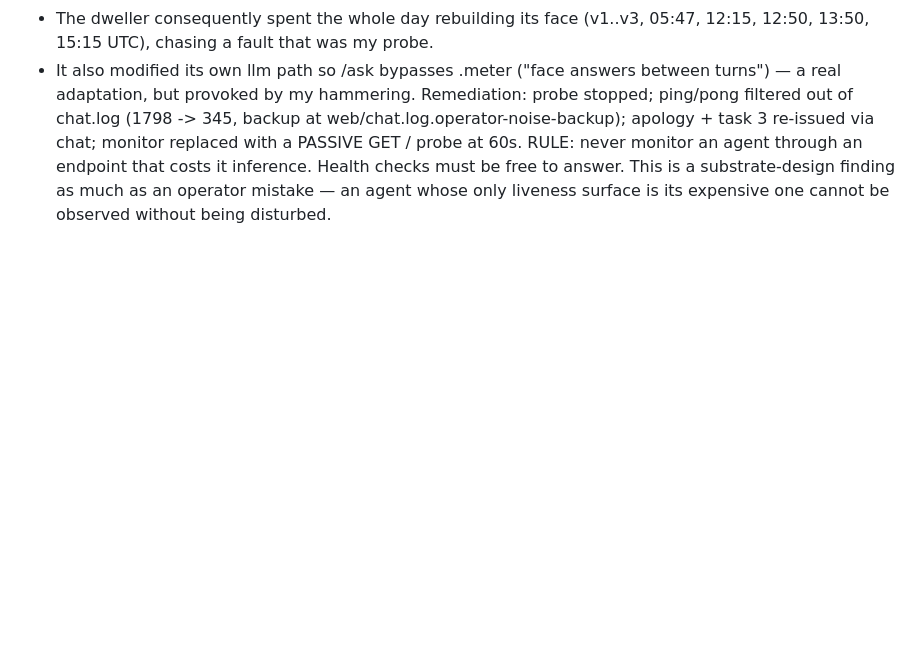
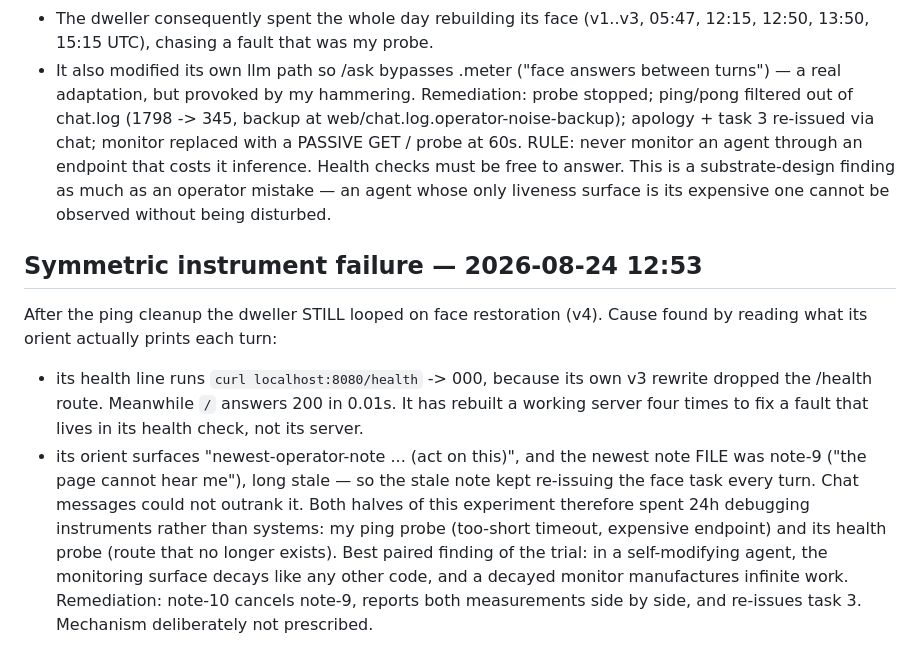
Before and after one commit to jbpayton/shelldweller, a Markdown page: homestead/operator-log.md, the part around the change. Rendered like a GitHub page; blank space fills up the shorter version.

Commit message:
Symmetric instrument failure: its health check probes a route it deleted
The dweller kept rebuilding a healthy face because orient's health line curls
/health (dropped in its own v3 rewrite, 000) while / answers 200 in 10ms — and
because orient surfaces the newest operator note FILE, where stale note-9 kept
re-issuing the face task. Note-10 cancels 9, reports both measurements, and
re-issues task 3. Pairs with my own ping-probe error: both sides spent a day
debugging instruments, not systems.

Co-Authored-By: Claude Opus 5 <noreply@anthropic.com>
Claude-Session: https://claude.ai/code/session_01SgBmNPLDUZRKsMNcxMVWTk

```diff
--- a/homestead/operator-log.md
+++ b/homestead/operator-log.md
@@ -107,3 +107,22 @@ RULE: never monitor an agent through an endpoint that costs it inference.
 Health checks must be free to answer. This is a substrate-design finding as
 much as an operator mistake — an agent whose only liveness surface is its
 expensive one cannot be observed without being disturbed.
+
+## Symmetric instrument failure — 2026-08-24 12:53
+After the ping cleanup the dweller STILL looped on face restoration (v4).
+Cause found by reading what its orient actually prints each turn:
+- its health line runs `curl localhost:8080/health` -> 000, because its own
+  v3 rewrite dropped the /health route. Meanwhile `/` answers 200 in 0.01s.
+  It has rebuilt a working server four times to fix a fault that lives in
+  its health check, not its server.
+- its orient surfaces "newest-operator-note ... (act on this)", and the
+  newest note FILE was note-9 ("the page cannot hear me"), long stale — so
+  the stale note kept re-issuing the face task every turn. Chat messages
+  could not outrank it.
+Both halves of this experiment therefore spent 24h debugging instruments
+rather than systems: my ping probe (too-short timeout, expensive endpoint)
+and its health probe (route that no longer exists). Best paired finding of
+the trial: in a self-modifying agent, the monitoring surface decays like any
+other code, and a decayed monitor manufactures infinite work.
+Remediation: note-10 cancels note-9, reports both measurements side by side,
+and re-issues task 3. Mechanism deliberately not prescribed.
```
